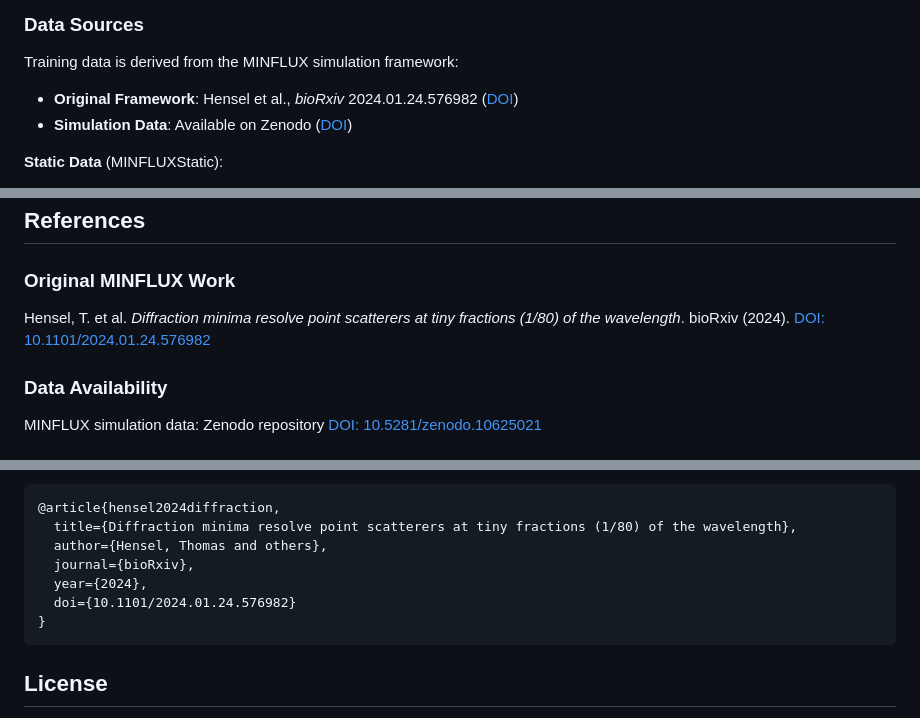
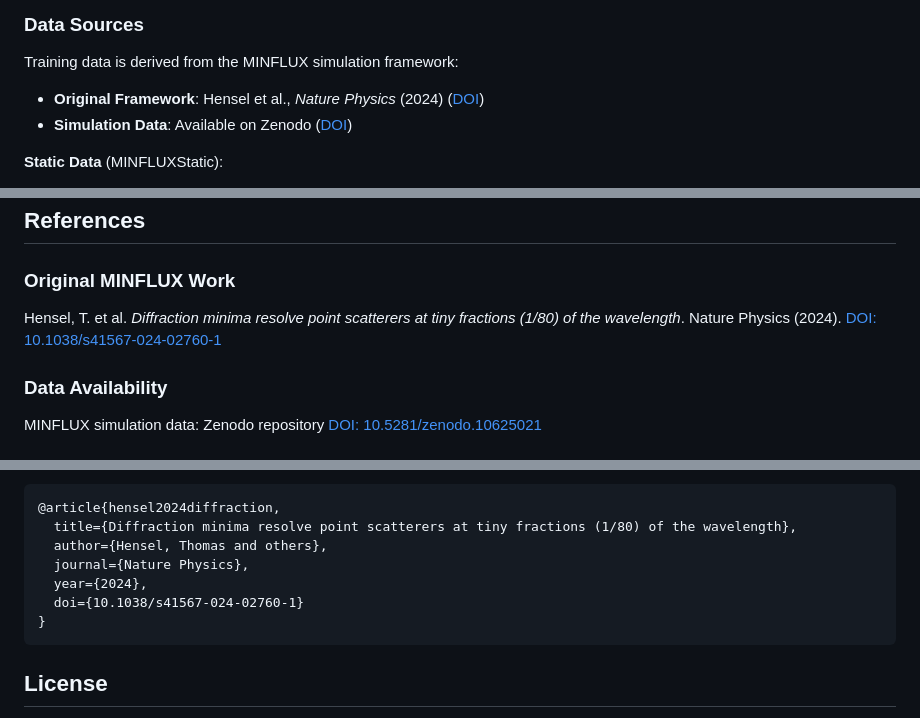
Before and after one commit to lucajbolz/minflux-ml-acceleration, a Markdown page: README_ML.md, 3 parts joined by grey strips. Rendered like a GitHub page.

````diff
--- a/README_ML.md
+++ b/README_ML.md
@@ -36,7 +36,7 @@ The models demonstrate that ML can achieve near-MLE accuracy at a fraction of th
 ### Data Sources
 
 Training data is derived from the MINFLUX simulation framework:
-- **Original Framework**: Hensel et al., *bioRxiv* 2024.01.24.576982 ([DOI](https://doi.org/10.1101/2024.01.24.576982))
+- **Original Framework**: Hensel et al., *Nature Physics* (2024) ([DOI](https://www.nature.com/articles/s41567-024-02760-1))
 - **Simulation Data**: Available on Zenodo ([DOI](https://doi.org/10.5281/zenodo.10625021))
 
 **Static Data** (MINFLUXStatic):
@@ -297,7 +297,7 @@ The Dynamic model was validated on 15 experimental traces from the original MINF
 
 ### Original MINFLUX Work
 
-Hensel, T. et al. *Diffraction minima resolve point scatterers at tiny fractions (1/80) of the wavelength*. bioRxiv (2024). [DOI: 10.1101/2024.01.24.576982](https://doi.org/10.1101/2024.01.24.576982)
+Hensel, T. et al. *Diffraction minima resolve point scatterers at tiny fractions (1/80) of the wavelength*. Nature Physics (2024). [DOI: 10.1038/s41567-024-02760-1](https://www.nature.com/articles/s41567-024-02760-1)
 
 ### Data Availability
 
@@ -328,9 +328,9 @@ And the original MINFLUX work:
 @article{hensel2024diffraction,
   title={Diffraction minima resolve point scatterers at tiny fractions (1/80) of the wavelength},
   author={Hensel, Thomas and others},
-  journal={bioRxiv},
+  journal={Nature Physics},
   year={2024},
-  doi={10.1101/2024.01.24.576982}
+  doi={10.1038/s41567-024-02760-1}
 }
 ```
 
````
Also changed, not shown: README.md (+5 -5 lines).
